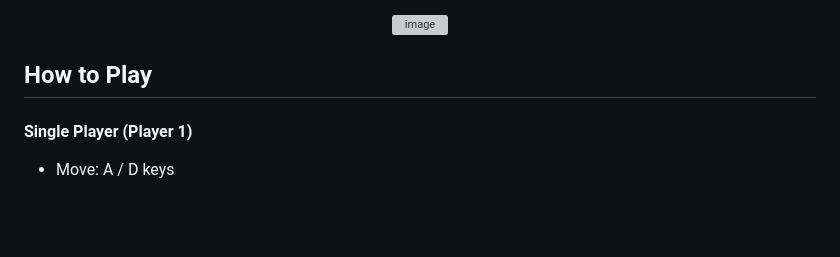
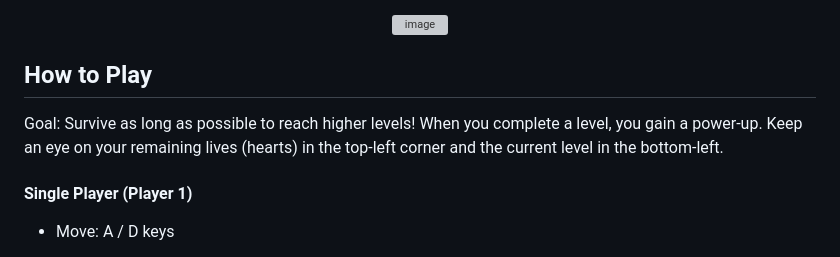
Before and after one commit to GiuseppeSpathis/arcade-action-game, a Markdown page: README.md, the part around the change. Drawn GitHub-style; blank space fills up the shorter version; grey boxes are pictures that could not be loaded.

Commit message:
Update game goal and instructions in README
Clarified game goal and power-up mechanics in README.

```diff
--- a/README.md
+++ b/README.md
@@ -20,7 +20,7 @@ This game was built with a focus on core web technologies. All graphics are draw
 
 
 ## How to Play
-
+Goal: Survive as long as possible to reach higher levels! When you complete a level, you gain a power-up. Keep an eye on your remaining lives (hearts) in the top-left corner and the current level in the bottom-left.
 #### Single Player (Player 1)
 
 - Move: A / D keys
```
